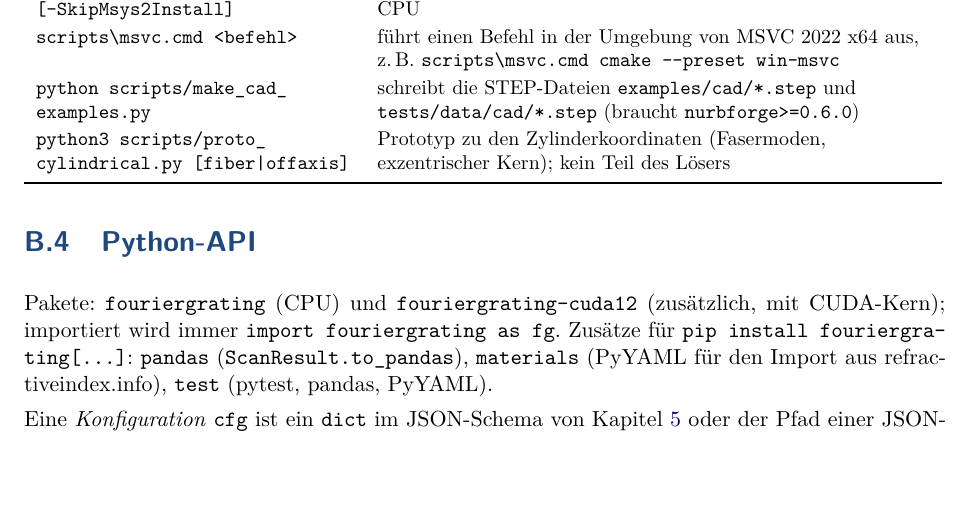
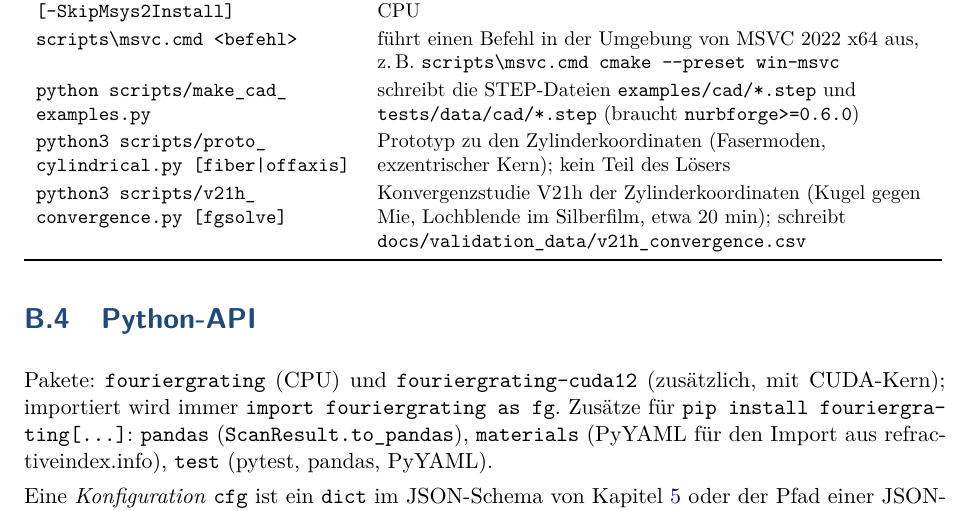
Before and after one commit to PhotonPower/FourierGrating, a LaTeX thesis (docs/handbuch/handbuch.tex, which reads docs/handbuch/anh_befehle.tex): part of page 85 of 98, cut so that both start at the same text, the shorter picture padded with empty space. Compiled offline with pdfLaTeX.

Commit message:
M20: v21h_convergence.py in der Befehlsreferenz des Handbuchs
Co-Authored-By: Claude Opus 5.5 <noreply@anthropic.com>

```diff
--- a/docs/handbuch/anh_befehle.tex
+++ b/docs/handbuch/anh_befehle.tex
@@ -144,6 +144,9 @@ Umgebung von MSVC 2022 x64 aus, z.\,B.\ \texttt{scripts\textbackslash msvc.cmd c
 die STEP-Dateien \file{examples/cad/*.step} und \file{tests/data/cad/*.step} (braucht \texttt{nurbforge>=0.6.0}) \\
 \texttt{python3 scripts/proto\_cylindrical.py [fiber|offaxis]}\index{proto_cylindrical.py@\texttt{proto\_cylindrical.py}}
 & Prototyp zu den Zylinderkoordinaten (Fasermoden, exzentrischer Kern); kein Teil des Lösers \\
+\texttt{python3 scripts/v21h\_convergence.py [fgsolve]}\index{v21h_convergence.py@\texttt{v21h\_convergence.py}}
+& Konvergenzstudie V21h der Zylinderkoordinaten (Kugel gegen Mie, Lochblende im Silberfilm, etwa 20~min); schreibt
+\file{docs/validation\_data/v21h\_convergence.csv} \\
 \bottomrule
 \end{tabularx}
 \end{center}
```
